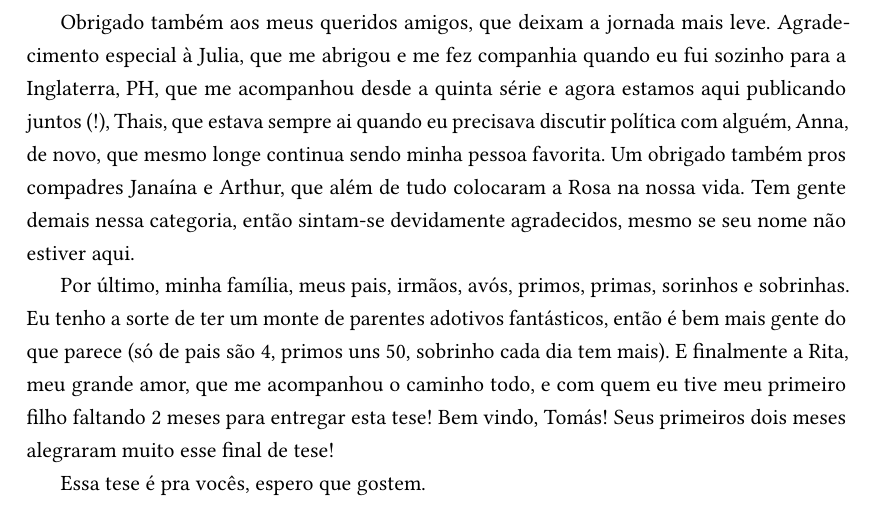
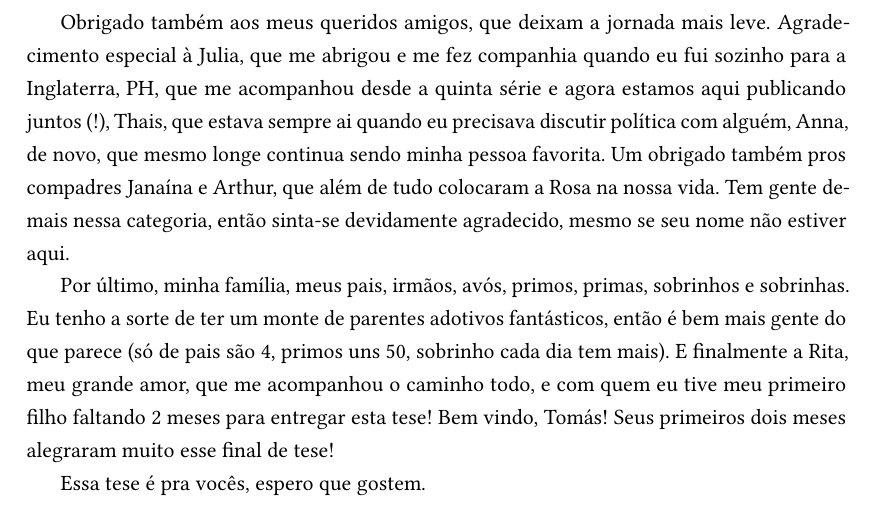
Before and after one commit to diogro/TeseDoutorado, a LaTeX thesis (doutorado.tex, which reads pre.tex): part of page 8 of 257, cut so that both start at the same text. Compiled offline with pdfLaTeX.

Commit message:
typos in thanks

```diff
--- a/pre.tex
+++ b/pre.tex
@@ -162,9 +162,9 @@ Eu passei boa parte do doutorado dedicado à ensinar e ajudar outros alunos como
 
 A minha cientista social favorita me falou que se a pessoa é importante mesmo tem um parágrafo só pra ela nos agradecimentos. Não sei se eu concordo, mas fica registrado aqui um parágrafo só pra Mariana. Valeu querida, foi muito bom fazer um doutorado junto com você, e tenho certeza que só publiquei aquele artigo porque ir com você no bandeijão dá bastante sorte!
 
-Obrigado também aos meus queridos amigos, que deixam a jornada mais leve. Agradecimento especial à Julia, que me abrigou e me fez companhia quando eu fui sozinho para a Inglaterra, PH, que me acompanhou desde a quinta série e agora estamos aqui publicando juntos (!), Thais, que estava sempre ai quando eu precisava discutir política com alguém, Anna, de novo, que mesmo longe continua sendo minha pessoa favorita. Um obrigado também pros compadres Janaína e Arthur, que além de tudo colocaram a Rosa na nossa vida. Tem gente demais nessa categoria, então sintam-se devidamente agradecidos, mesmo se seu nome não estiver aqui.
+Obrigado também aos meus queridos amigos, que deixam a jornada mais leve. Agradecimento especial à Julia, que me abrigou e me fez companhia quando eu fui sozinho para a Inglaterra, PH, que me acompanhou desde a quinta série e agora estamos aqui publicando juntos (!), Thais, que estava sempre ai quando eu precisava discutir política com alguém, Anna, de novo, que mesmo longe continua sendo minha pessoa favorita. Um obrigado também pros compadres Janaína e Arthur, que além de tudo colocaram a Rosa na nossa vida. Tem gente demais nessa categoria, então sinta-se devidamente agradecido, mesmo se seu nome não estiver aqui.
 
-Por último, minha família, meus pais, irmãos, avós, primos, primas, sorinhos e sobrinhas. Eu tenho a sorte de ter um monte de parentes adotivos fantásticos, então é bem mais gente do que parece (só de pais são 4, primos uns 50, sobrinho cada dia tem mais). E finalmente a Rita, meu grande amor, que me acompanhou o caminho todo, e com quem eu tive meu primeiro filho faltando 2 meses para entregar esta tese! Bem vindo, Tomás! Seus primeiros dois meses alegraram muito esse final de tese!
+Por último, minha família, meus pais, irmãos, avós, primos, primas, sobrinhos e sobrinhas. Eu tenho a sorte de ter um monte de parentes adotivos fantásticos, então é bem mais gente do que parece (só de pais são 4, primos uns 50, sobrinho cada dia tem mais). E finalmente a Rita, meu grande amor, que me acompanhou o caminho todo, e com quem eu tive meu primeiro filho faltando 2 meses para entregar esta tese! Bem vindo, Tomás! Seus primeiros dois meses alegraram muito esse final de tese!
 
 Essa tese é pra vocês, espero que gostem.
 
```
